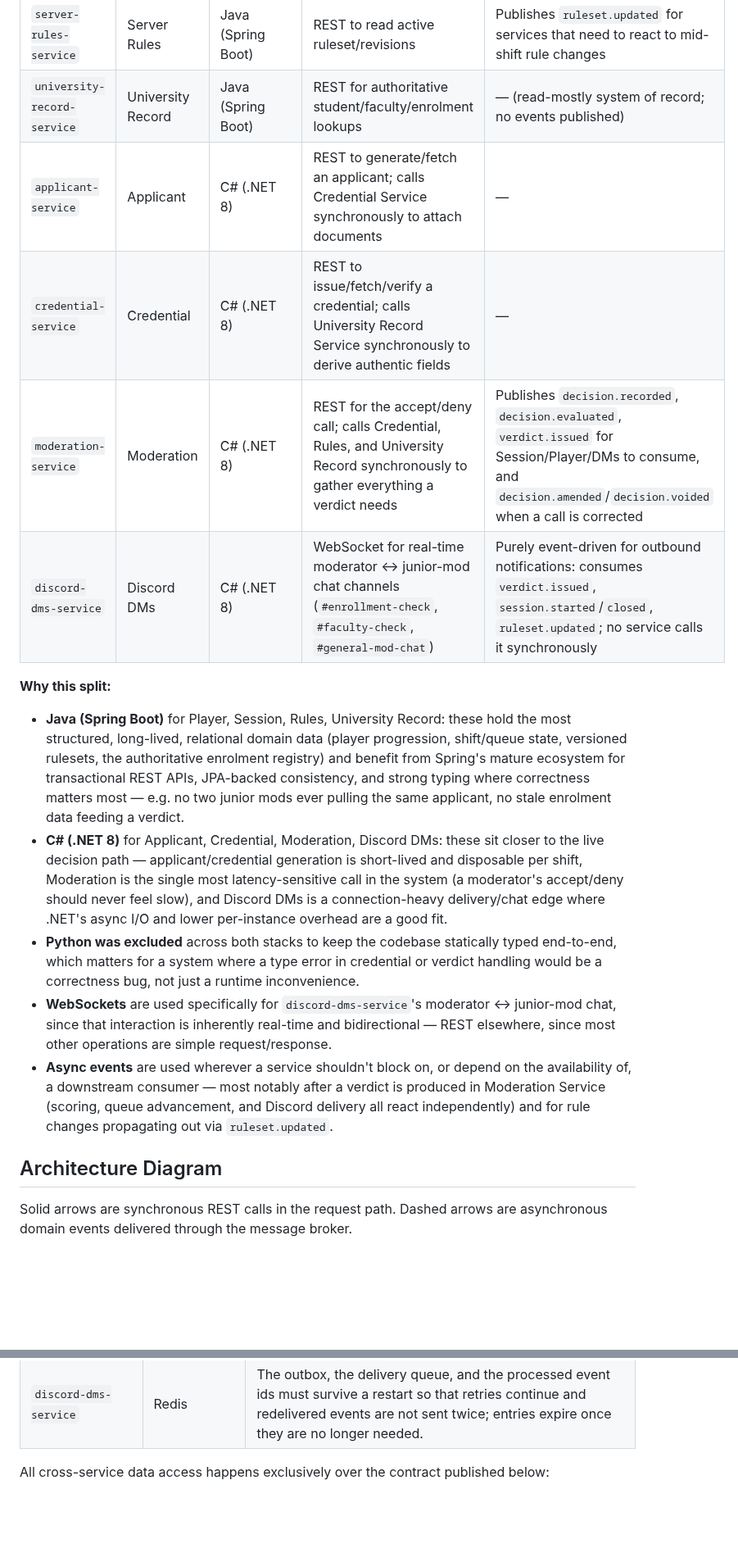
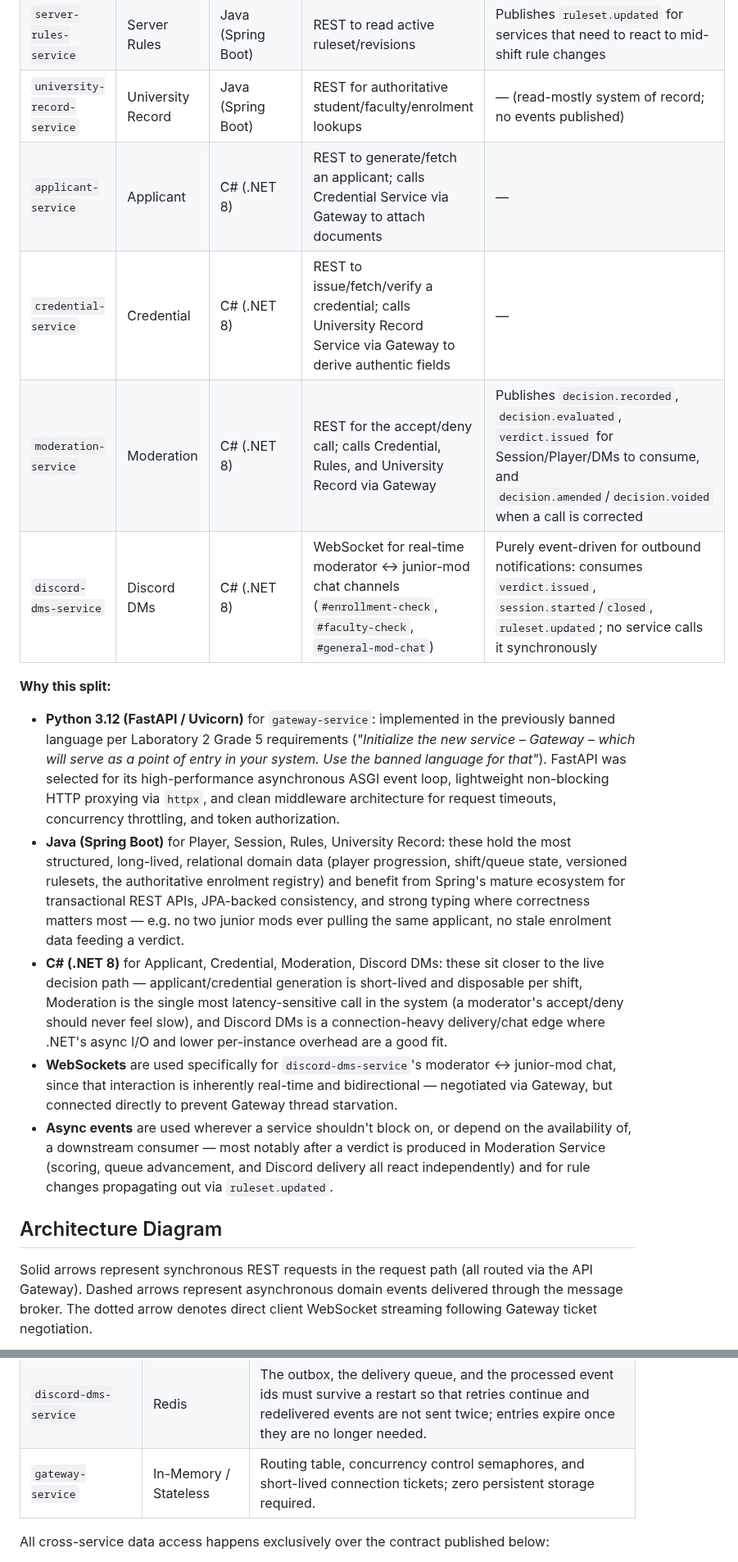
Before and after one commit to caramisca/cpr-pad-team-19, a Markdown page: README.md, 2 parts joined by grey strips. Shown at 82% size. Rendered like a GitHub page; blank space fills up the shorter version.

```diff
--- a/README.md
+++ b/README.md
@@ -153,13 +168,18 @@ most.
 | `server-moderation-session-service` | Session | Java (Spring Boot) | REST to open/close a shift, pull next applicant, assign moderator/junior-mod roles | Publishes `session.started`/`session.closed`; consumes `decision.recorded` to advance the queue |
 | `server-rules-service` | Server Rules | Java (Spring Boot) | REST to read active ruleset/revisions | Publishes `ruleset.updated` for services that need to react to mid-shift rule changes |
 | `university-record-service` | University Record | Java (Spring Boot) | REST for authoritative student/faculty/enrolment lookups | — (read-mostly system of record; no events published) |
-| `applicant-service` | Applicant | C# (.NET 8) | REST to generate/fetch an applicant; calls Credential Service synchronously to attach documents | — |
-| `credential-service` | Credential | C# (.NET 8) | REST to issue/fetch/verify a credential; calls University Record Service synchronously to derive authentic fields | — |
-| `moderation-service` | Moderation | C# (.NET 8) | REST for the accept/deny call; calls Credential, Rules, and University Record synchronously to gather everything a verdict needs | Publishes `decision.recorded`, `decision.evaluated`, `verdict.issued` for Session/Player/DMs to consume, and `decision.amended`/`decision.voided` when a call is corrected |
+| `applicant-service` | Applicant | C# (.NET 8) | REST to generate/fetch an applicant; calls Credential Service via Gateway to attach documents | — |
+| `credential-service` | Credential | C# (.NET 8) | REST to issue/fetch/verify a credential; calls University Record Service via Gateway to derive authentic fields | — |
+| `moderation-service` | Moderation | C# (.NET 8) | REST for the accept/deny call; calls Credential, Rules, and University Record via Gateway | Publishes `decision.recorded`, `decision.evaluated`, `verdict.issued` for Session/Player/DMs to consume, and `decision.amended`/`decision.voided` when a call is corrected |
 | `discord-dms-service` | Discord DMs | C# (.NET 8) | WebSocket for real-time moderator ↔ junior-mod chat channels (`#enrollment-check`, `#faculty-check`, `#general-mod-chat`) | Purely event-driven for outbound notifications: consumes `verdict.issued`, `session.started`/`closed`, `ruleset.updated`; no service calls it synchronously |
 
 **Why this split:**
 
+- **Python 3.12 (FastAPI / Uvicorn)** for `gateway-service`: implemented in the previously banned language
+  per Laboratory 2 Grade 5 requirements (*"Initialize the new service – Gateway – which will serve as a
+  point of entry in your system. Use the banned language for that"*). FastAPI was selected for its
+  high-performance asynchronous ASGI event loop, lightweight non-blocking HTTP proxying via `httpx`,
+  and clean middleware architecture for request timeouts, concurrency throttling, and token authorization.
 - **Java (Spring Boot)** for Player, Session, Rules, University Record: these hold the most
   structured, long-lived, relational domain data (player progression, shift/queue state, versioned
   rulesets, the authoritative enrolment registry) and benefit from Spring's mature ecosystem for
@@ -171,12 +191,9 @@ most.
   Moderation is the single most latency-sensitive call in the system (a moderator's accept/deny
   should never feel slow), and Discord DMs is a connection-heavy delivery/chat edge where .NET's
   async I/O and lower per-instance overhead are a good fit.
-- **Python was excluded** across both stacks to keep the codebase statically typed end-to-end,
-  which matters for a system where a type error in credential or verdict handling would be a
-  correctness bug, not just a runtime inconvenience.
 - **WebSockets** are used specifically for `discord-dms-service`'s moderator ↔ junior-mod chat,
-  since that interaction is inherently real-time and bidirectional — REST elsewhere, since most
-  other operations are simple request/response.
+  since that interaction is inherently real-time and bidirectional — negotiated via Gateway, but connected
+  directly to prevent Gateway thread starvation.
 - **Async events** are used wherever a service shouldn't block on, or depend on the availability
   of, a downstream consumer — most notably after a verdict is produced in Moderation Service
   (scoring, queue advancement, and Discord delivery all react independently) and for rule changes
@@ -185,6 +202,7 @@ most.
 
 ## Architecture Diagram
 
-Solid arrows are synchronous REST calls in the request path. Dashed arrows are asynchronous domain
-events delivered through the message broker.
+Solid arrows represent synchronous REST requests in the request path (all routed via the API Gateway).
+Dashed arrows represent asynchronous domain events delivered through the message broker. The dotted
+arrow denotes direct client WebSocket streaming following Gateway ticket negotiation.
 
@@ -234,6 +259,7 @@ engine is picked per service based on the shape of the data it owns, not on team
 | `university-record-service` | PostgreSQL | Enrolments and faculties need referential integrity as the system of record. |
 | `moderation-service` | PostgreSQL | Decisions/verdicts/violations form the permanent audit trail and must not be lost. |
 | `discord-dms-service` | Redis | The outbox, the delivery queue, and the processed event ids must survive a restart so that retries continue and redelivered events are not sent twice; entries expire once they are no longer needed. |
+| `gateway-service` | In-Memory / Stateless | Routing table, concurrency control semaphores, and short-lived connection tickets; zero persistent storage required. |
 
 All cross-service data access happens exclusively over the contract published below:
 
```
Also changed, not shown: other parts of README.md (+37 -15 lines), docs/images/architecture-diagram-3.png (added), 1 other file.
